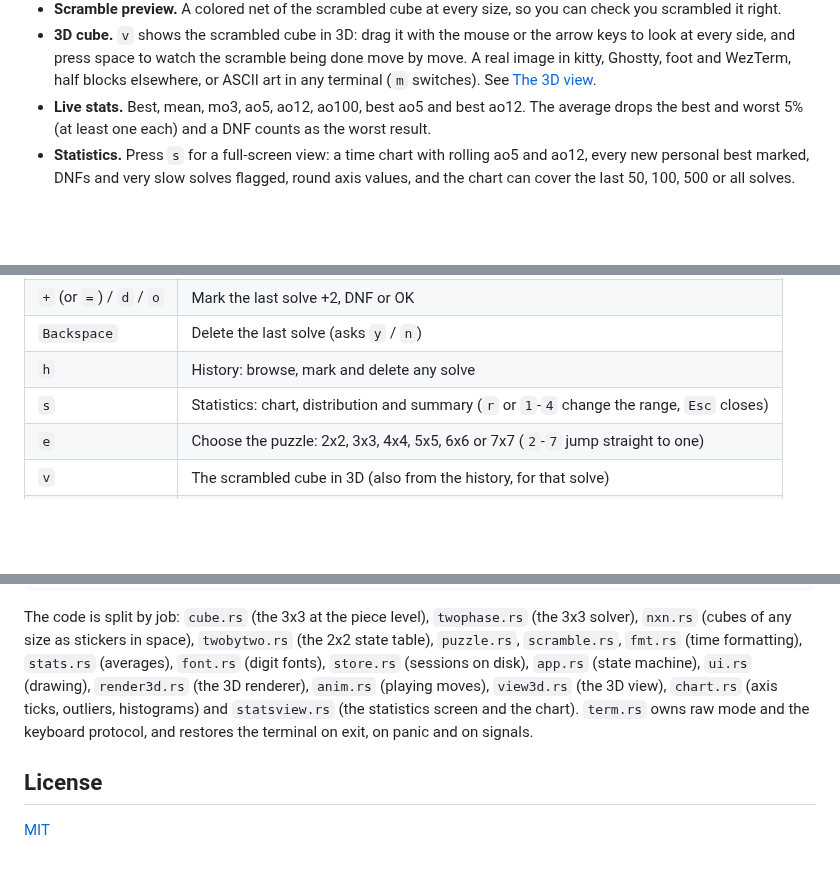
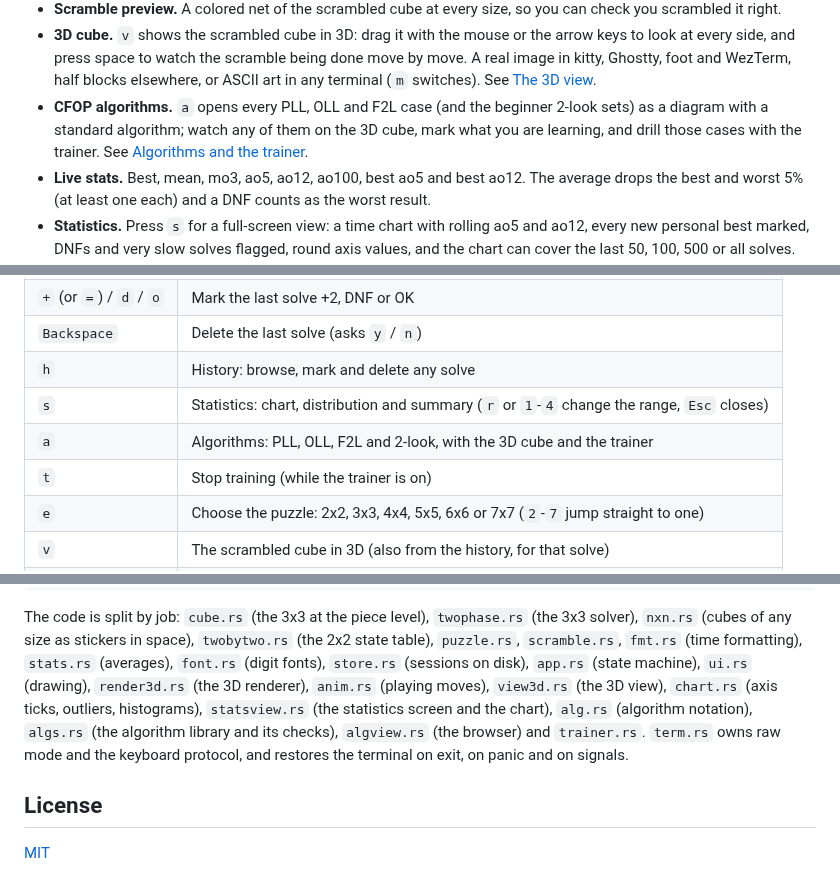
Before and after one commit to thomasmartinoa/cubetimer, a Markdown page: README.md, 3 parts joined by grey strips. GitHub-like rendering; blank space fills up the shorter version.

```diff
--- a/README.md
+++ b/README.md
@@ -32,6 +32,10 @@ already run.
   to look at every side, and press space to watch the scramble being done move by move.
   A real image in kitty, Ghostty, foot and WezTerm, half blocks elsewhere, or ASCII art in
   any terminal (`m` switches). See [The 3D view](#the-3d-view).
+- **CFOP algorithms.** `a` opens every PLL, OLL and F2L case (and the beginner 2-look
+  sets) as a diagram with a standard algorithm; watch any of them on the 3D cube, mark what
+  you are learning, and drill those cases with the trainer. See
+  [Algorithms and the trainer](#algorithms-and-the-trainer).
 - **Live stats.** Best, mean, mo3, ao5, ao12, ao100, best ao5 and best ao12. The average
   drops the best and worst 5% (at least one each) and a DNF counts as the worst result.
 - **Statistics.** Press `s` for a full-screen view: a time chart with rolling ao5 and ao12,
@@ -102,6 +106,8 @@ kitty --start-as=fullscreen cubetimer
 | `Backspace` | Delete the last solve (asks `y` / `n`) |
 | `h` | History: browse, mark and delete any solve |
 | `s` | Statistics: chart, distribution and summary (`r` or `1`-`4` change the range, `Esc` closes) |
+| `a` | Algorithms: PLL, OLL, F2L and 2-look, with the 3D cube and the trainer |
+| `t` | Stop training (while the trainer is on) |
 | `e` | Choose the puzzle: 2x2, 3x3, 4x4, 5x5, 6x6 or 7x7 (`2`-`7` jump straight to one) |
 | `v` | The scrambled cube in 3D (also from the history, for that solve) |
 | `n` | New session of the current puzzle (not while the current one is empty) |
@@ -333,8 +382,9 @@ solver), `nxn.rs` (cubes of any size as stickers in space), `twobytwo.rs` (the 2
 table), `puzzle.rs`, `scramble.rs`, `fmt.rs` (time formatting), `stats.rs` (averages), `font.rs`
 (digit fonts), `store.rs` (sessions on disk), `app.rs` (state machine), `ui.rs`
 (drawing), `render3d.rs` (the 3D renderer), `anim.rs` (playing moves), `view3d.rs` (the 3D
-view), `chart.rs` (axis ticks, outliers, histograms) and `statsview.rs` (the statistics
-screen and the chart). `term.rs` owns raw mode and the keyboard protocol, and restores the terminal on
+view), `chart.rs` (axis ticks, outliers, histograms), `statsview.rs` (the statistics
+screen and the chart), `alg.rs` (algorithm notation), `algs.rs` (the algorithm library and
+its checks), `algview.rs` (the browser) and `trainer.rs`. `term.rs` owns raw mode and the keyboard protocol, and restores the terminal on
 exit, on panic and on signals.
 
 ## License
```
Also changed, not shown: other parts of README.md (+43 -0 lines), CHANGELOG.md (+7 -0 lines), ROADMAP.md (+1 -1 lines), docs/screenshots/algs.png (added), docs/screenshots/trainer.png (added), 15 other files.
